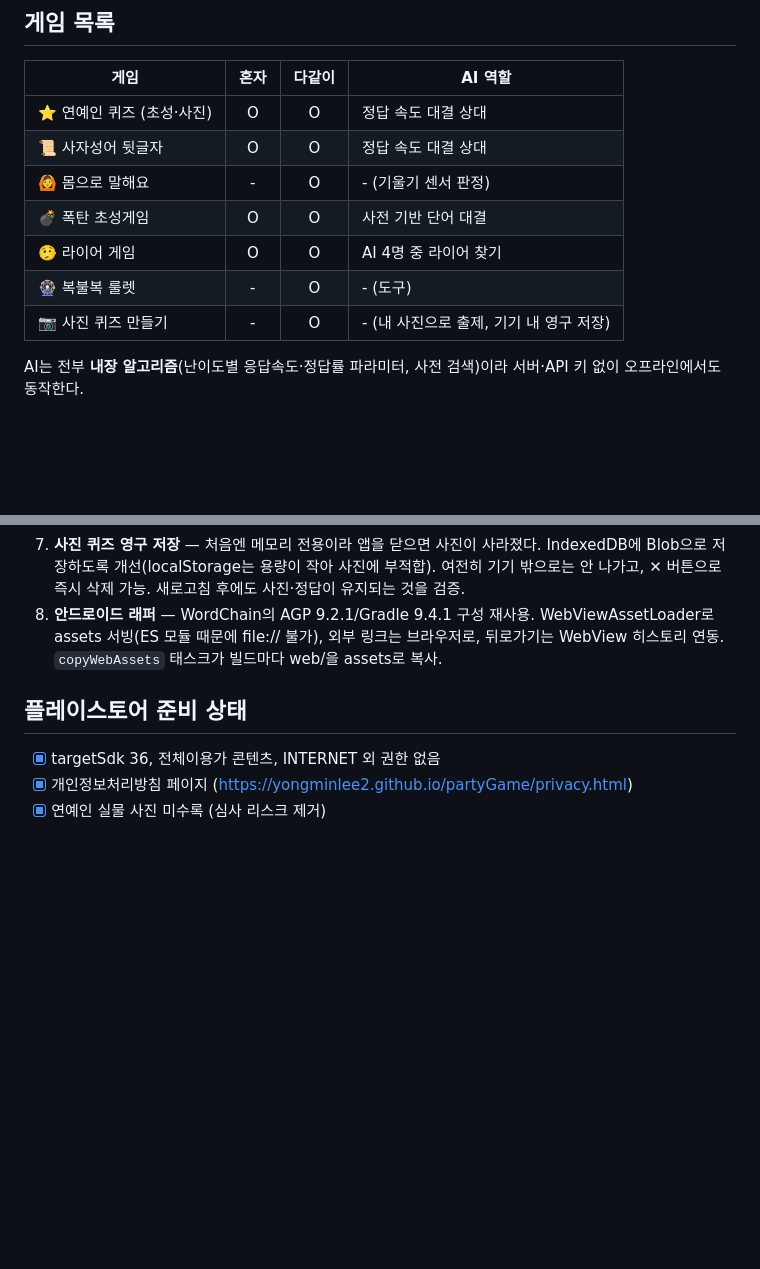
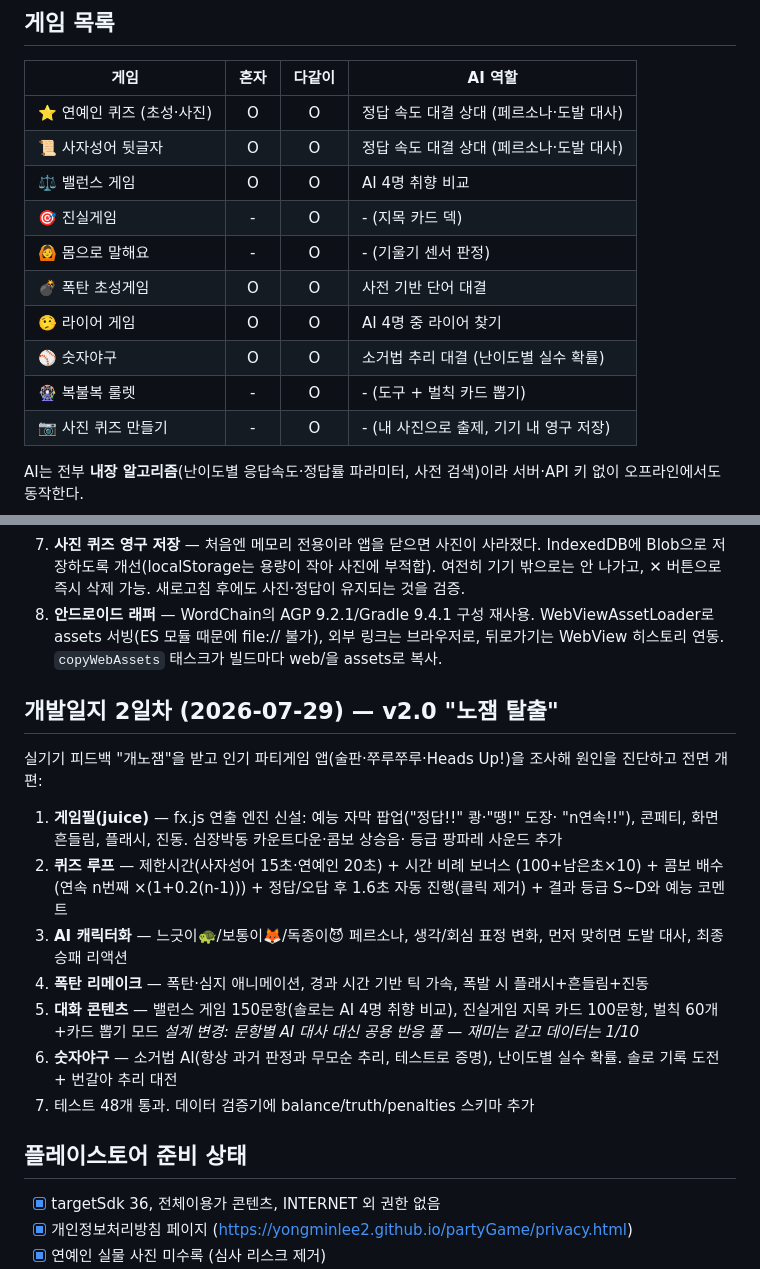
Before and after one commit to Yongminlee2/partyGame, a Markdown page: README.md, 2 parts joined by grey strips. GitHub-like rendering; blank space fills up the shorter version.

Commit message:
README v2 개발일지 + 게임 10종 표 갱신
Co-Authored-By: Claude Fable 5 <noreply@anthropic.com>

```diff
--- a/README.md
+++ b/README.md
@@ -11,12 +11,15 @@
 
 | 게임 | 혼자 | 다같이 | AI 역할 |
 |---|:---:|:---:|---|
-| ⭐ 연예인 퀴즈 (초성·사진) | O | O | 정답 속도 대결 상대 |
-| 📜 사자성어 뒷글자 | O | O | 정답 속도 대결 상대 |
+| ⭐ 연예인 퀴즈 (초성·사진) | O | O | 정답 속도 대결 상대 (페르소나·도발 대사) |
+| 📜 사자성어 뒷글자 | O | O | 정답 속도 대결 상대 (페르소나·도발 대사) |
+| ⚖️ 밸런스 게임 | O | O | AI 4명 취향 비교 |
+| 🎯 진실게임 | - | O | - (지목 카드 덱) |
 | 🙆 몸으로 말해요 | - | O | - (기울기 센서 판정) |
 | 💣 폭탄 초성게임 | O | O | 사전 기반 단어 대결 |
 | 🤥 라이어 게임 | O | O | AI 4명 중 라이어 찾기 |
-| 🎡 복불복 룰렛 | - | O | - (도구) |
+| ⚾ 숫자야구 | O | O | 소거법 추리 대결 (난이도별 실수 확률) |
+| 🎡 복불복 룰렛 | - | O | - (도구 + 벌칙 카드 뽑기) |
 | 📷 사진 퀴즈 만들기 | - | O | - (내 사진으로 출제, 기기 내 영구 저장) |
 
 AI는 전부 **내장 알고리즘**(난이도별 응답속도·정답률 파라미터, 사전 검색)이라
@@ -119,6 +122,28 @@ node tools/build-choseong-dict.mjs   # WordChain 사전 필요
    WebViewAssetLoader로 assets 서빙(ES 모듈 때문에 file:// 불가), 외부 링크는 브라우저로,
    뒤로가기는 WebView 히스토리 연동. `copyWebAssets` 태스크가 빌드마다 web/을 assets로 복사.
 
+## 개발일지 2일차 (2026-07-29) — v2.0 "노잼 탈출"
+
+실기기 피드백 "개노잼"을 받고 인기 파티게임 앱(술판·쭈루쭈루·Heads Up!)을 조사해
+원인을 진단하고 전면 개편:
+
+1. **게임필(juice)** — fx.js 연출 엔진 신설: 예능 자막 팝업("정답!!" 쾅·"땡!" 도장·
+   "n연속!!"), 콘페티, 화면 흔들림, 플래시, 진동. 심장박동 카운트다운·콤보 상승음·
+   등급 팡파레 사운드 추가
+2. **퀴즈 루프** — 제한시간(사자성어 15초·연예인 20초) + 시간 비례 보너스
+   (100+남은초×10) + 콤보 배수(연속 n번째 ×(1+0.2(n-1))) + 정답/오답 후 1.6초
+   자동 진행(클릭 제거) + 결과 등급 S~D와 예능 코멘트
+3. **AI 캐릭터화** — 느긋이🐢/보통이🦊/독종이😈 페르소나, 생각/회심 표정 변화,
+   먼저 맞히면 도발 대사, 최종 승패 리액션
+4. **폭탄 리메이크** — 폭탄·심지 애니메이션, 경과 시간 기반 틱 가속, 폭발 시
+   플래시+흔들림+진동
+5. **대화 콘텐츠** — 밸런스 게임 150문항(솔로는 AI 4명 취향 비교), 진실게임
+   지목 카드 100문항, 벌칙 60개+카드 뽑기 모드
+   *설계 변경: 문항별 AI 대사 대신 공용 반응 풀 — 재미는 같고 데이터는 1/10*
+6. **숫자야구** — 소거법 AI(항상 과거 판정과 무모순 추리, 테스트로 증명),
+   난이도별 실수 확률. 솔로 기록 도전 + 번갈아 추리 대전
+7. 테스트 48개 통과. 데이터 검증기에 balance/truth/penalties 스키마 추가
+
 ## 플레이스토어 준비 상태
 
 - [x] targetSdk 36, 전체이용가 콘텐츠, INTERNET 외 권한 없음
```
